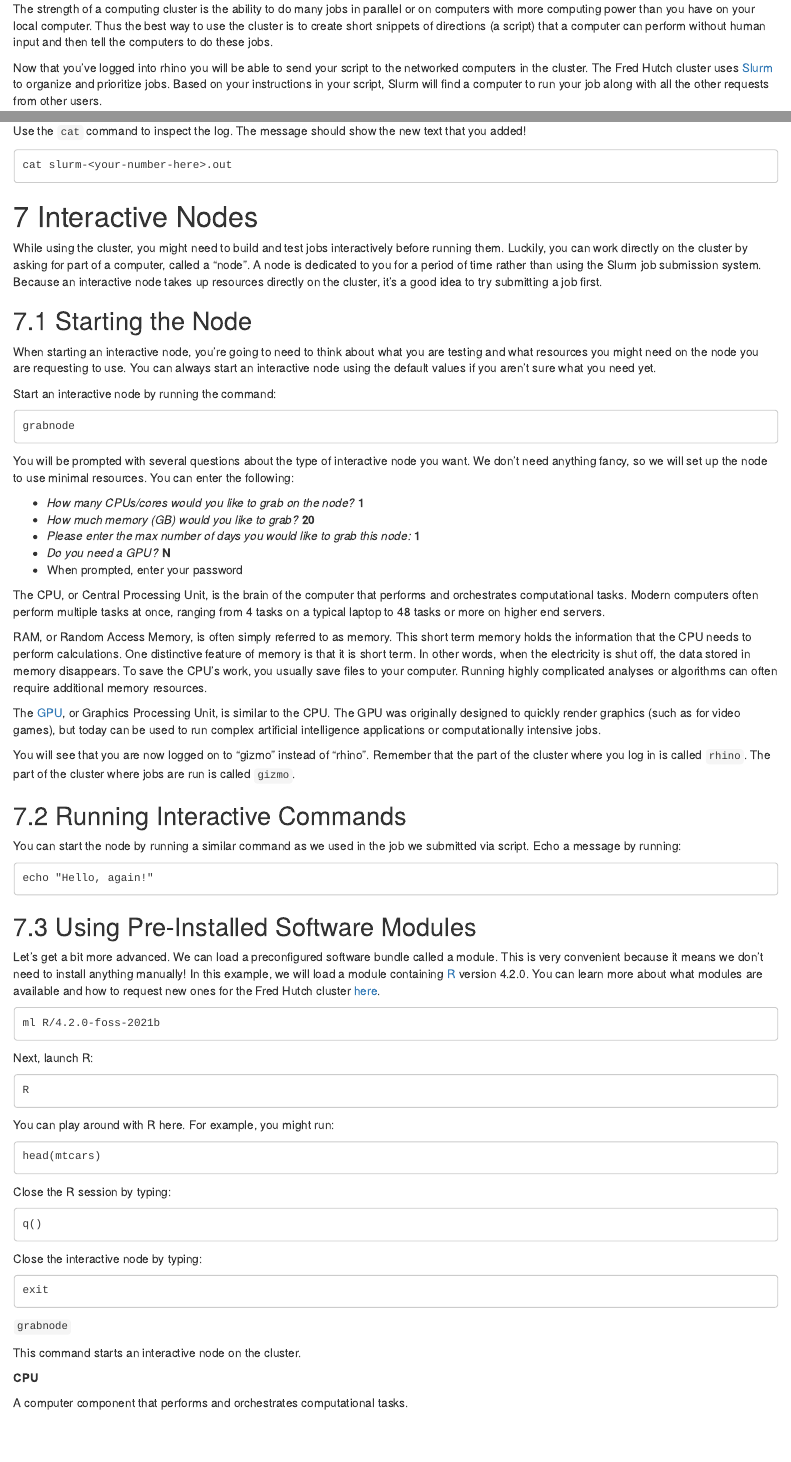
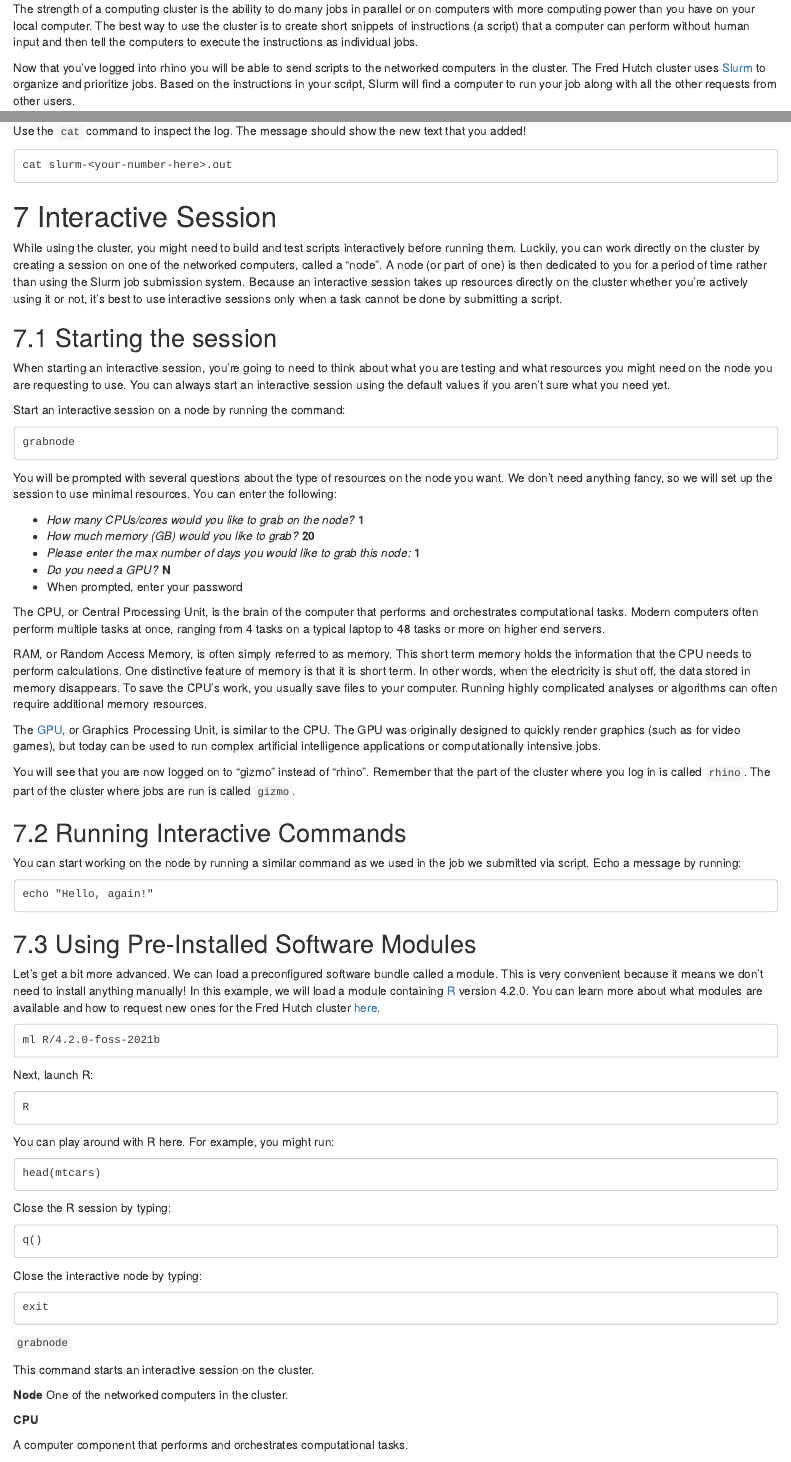
Before and after one commit to sckott/FH_Cluster_Guide, an R Markdown document (01-101.Rmd): the page in a window 1100 px wide, from 2090 px down, and a second part further down, joined at a grey line. Rendered offline with R 4.5, knitr and Pandoc, with nearby package versions; the code chunks are not run, so their results and figures are left out; drawn as R Markdown's standard HTML page in place of the format the file asks for.

Commit message:
ok now I'm done.

````diff
--- a/01-101.Rmd
+++ b/01-101.Rmd
@@ -208,9 +208,9 @@ Congratulations! You are now logged in to the Fred Hutch cluster!
 
 # Submit Your First Job
 
-The strength of a computing cluster is the ability to do many jobs in parallel or on computers with more computing power than you have on your local computer. Thus the best way to use the cluster is to create short snippets of directions (a script) that a computer can perform without human input and then tell the computers to do these jobs.
+The strength of a computing cluster is the ability to do many jobs in parallel or on computers with more computing power than you have on your local computer. The best way to use the cluster is to create short snippets of instructions (a script) that a computer can perform without human input and then tell the computers to execute the instructions as individual jobs.
 
-Now that you've logged into rhino you will be able to send your script to the networked computers in the cluster. The Fred Hutch cluster uses [Slurm](https://slurm.schedmd.com/overview.html) to organize and prioritize jobs. Based on your instructions in your script, Slurm will find a computer to run your job along with all the other requests from other users.
+Now that you've logged into rhino you will be able to send scripts to the networked computers in the cluster. The Fred Hutch cluster uses [Slurm](https://slurm.schedmd.com/overview.html) to organize and prioritize jobs. Based on the instructions in your script, Slurm will find a computer to run your job along with all the other requests from other users.
 
 <div class = "notice">
 The part of the cluster where you log in is called `rhino`. The part of the cluster where jobs are run is called `gizmo`.
@@ -389,21 +389,21 @@ cat slurm-<your-number-here>.out
 ottrpal::include_slide("https://docs.google.com/presentation/d/1BQxrVYdKZTbpCaF-i_q9w7s9x034lEXpQZDU-Sl09cs/edit#slide=id.gff2211b72f_1_6")
 ```
 
-# Interactive Nodes
+# Interactive Session
 
-While using the cluster, you might need to build and test jobs interactively before running them. Luckily, you can work directly on the cluster by asking for part of a computer, called a "node". A node is dedicated to you for a period of time rather than using the Slurm job submission system. Because an interactive node takes up resources directly on the cluster, it's a good idea to try submitting a job first.
+While using the cluster, you might need to build and test scripts interactively before running them. Luckily, you can work directly on the cluster by creating a session on one of the networked computers, called a "node". A node (or part of one) is then dedicated to you for a period of time rather than using the Slurm job submission system. Because an interactive session takes up resources directly on the cluster whether you're actively using it or not, it's best to use interactive sessions only when a task cannot be done by submitting a script.
 
-## Starting the Node
+## Starting the session
 
-When starting an interactive node, you're going to need to think about what you are testing and what resources you might need on the node you are requesting to use. You can always start an interactive node using the default values if you aren't sure what you need yet.
+When starting an interactive session, you're going to need to think about what you are testing and what resources you might need on the node you are requesting to use. You can always start an interactive session using the default values if you aren't sure what you need yet.
 
-Start an interactive node by running the command:
+Start an interactive session on a node by running the command:
 
 ```
 grabnode
 ```
 
-You will be prompted with several questions about the type of interactive node you want. We don't need anything fancy, so we will set up the node to use minimal resources. You can enter the following:
+You will be prompted with several questions about the type of resources on the node you want. We don't need anything fancy, so we will set up the session to use minimal resources. You can enter the following:
 
 - _How many CPUs/cores would you like to grab on the node?_ **1**
 - _How much memory (GB) would you like to grab?_ **20**
@@ -429,7 +429,7 @@ ottrpal::include_slide("https://docs.google.com/presentation/d/1BQxrVYdKZTbpCaF-
 
 ## Running Interactive Commands
 
-You can start the node by running a similar command as we used in the job we submitted via script. Echo a message by running:
+You can start working on the node by running a similar command as we used in the job we submitted via script. Echo a message by running:
 
 ```
 echo "Hello, again!"
@@ -487,7 +487,10 @@ ottrpal::include_slide("https://docs.google.com/presentation/d/1BQxrVYdKZTbpCaF-
 <div class = "dictionary">
 `grabnode`
 
-This command starts an interactive node on the cluster.
+This command starts an interactive session on the cluster.
+
+**Node**
+One of the networked computers in the cluster.
 
 **CPU**
 
--- a/index.Rmd
+++ b/index.Rmd
@@ -25,2 +25,4 @@ Our goal for this course is to get you running on the Fred Hutch cluster **quick
 
 The Fred Hutch cluster is supported by a group in IT called Scientific Computing, and this course was developed by the Fred Hutch Data Science Lab in collaboration with them. Please see the [author credits](#about-the-authors) for more information.
+
+We hope that the following modules will help you take advantage of the powerful resources the Fred Hutch has to offer!
````
Also changed, not shown: 01-101.Rmd (4 more changed lines), index.Rmd (2 more changed lines).
